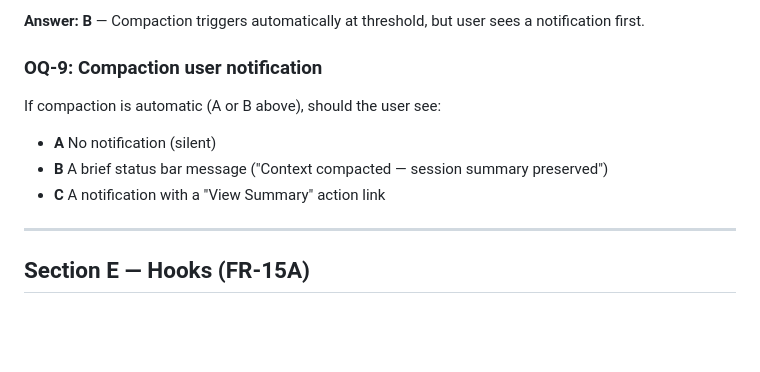
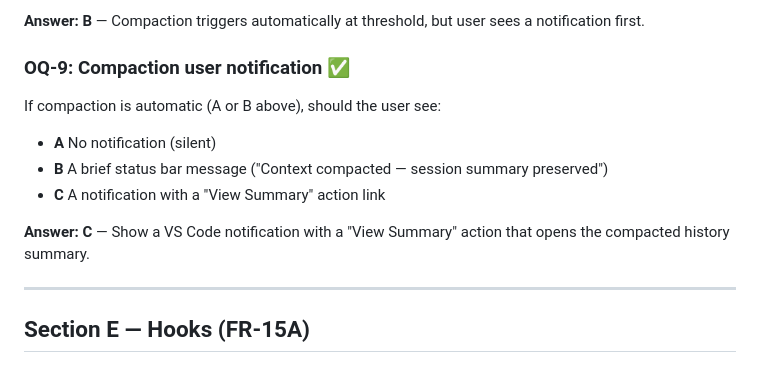
Before and after one commit to M-O-Othman/Bormagi-coding-assistant, a Markdown page: docs/open-questions.md, the part around the change. GitHub-like rendering; blank space fills up the shorter version.

Commit message:
docs: record OQ-9 answer — compaction notification with View Summary action
https://claude.ai/code/session_0172AQQ6NnyqxeVgpV9ZKSpw

```diff
--- a/docs/open-questions.md
+++ b/docs/open-questions.md
@@ -81,11 +81,13 @@ For path-scoped guidance (e.g., a file in `apps/web/` inherits `apps/web/.assist
 
 **Answer: B** — Compaction triggers automatically at threshold, but user sees a notification first.
 
-### OQ-9: Compaction user notification
+### OQ-9: Compaction user notification ✅
 If compaction is automatic (A or B above), should the user see:
 - **A** No notification (silent)
 - **B** A brief status bar message ("Context compacted — session summary preserved")
 - **C** A notification with a "View Summary" action link
+
+**Answer: C** — Show a VS Code notification with a "View Summary" action that opens the compacted history summary.
 
 ---
 
```
